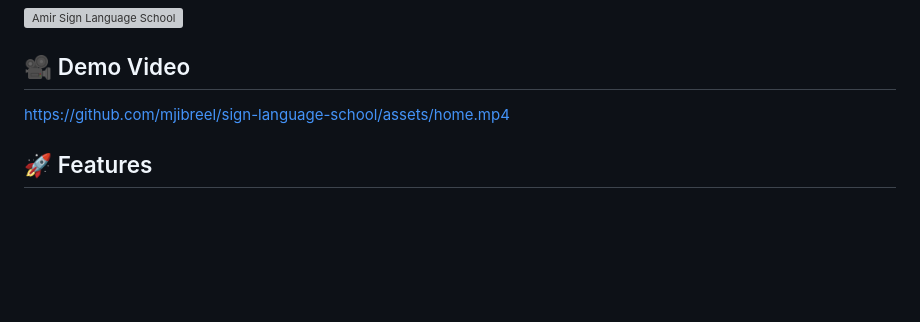
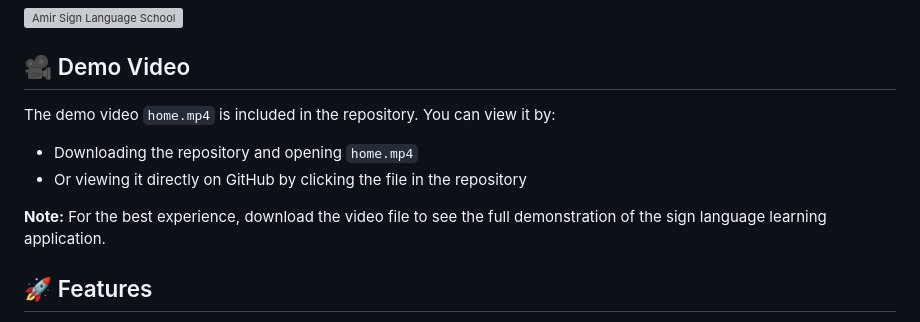
Before and after one commit to mjibreel/sign-language-school, a Markdown page: README.md, the part around the change. Drawn GitHub-style; blank space fills up the shorter version; grey boxes are pictures that could not be loaded.

Commit message:
Fix video link in README - provide proper instructions for viewing demo video

```diff
--- a/README.md
+++ b/README.md
@@ -8,7 +8,11 @@ A comprehensive **Python Flask** web application for learning American Sign Lang
 
 ## 🎥 Demo Video
 
-https://github.com/mjibreel/sign-language-school/assets/home.mp4
+The demo video `home.mp4` is included in the repository. You can view it by:
+- Downloading the repository and opening `home.mp4`
+- Or viewing it directly on GitHub by clicking the file in the repository
+
+**Note:** For the best experience, download the video file to see the full demonstration of the sign language learning application.
 
 ## 🚀 Features
 
```
